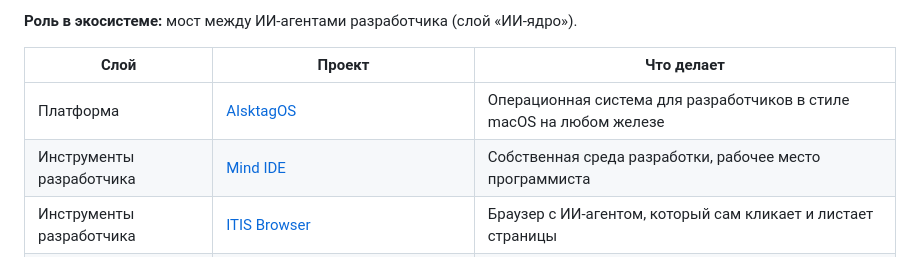
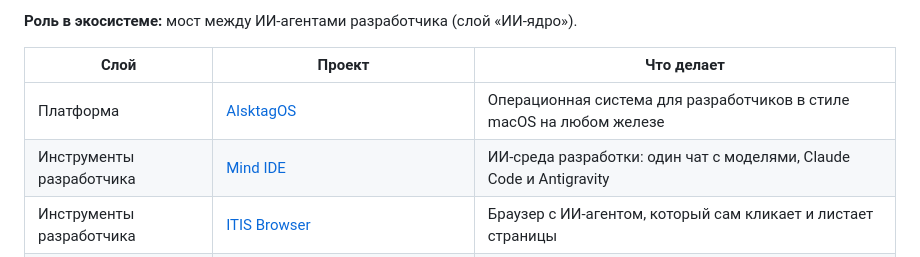
Before and after one commit to tagiriskaliev18-hash/antigravity-claude-bridge, a Markdown page: README.md, the part around the change. Drawn GitHub-style.

Commit message:
docs: описание Mind IDE в таблице экосистемы MindTagSystem
Co-Authored-By: Claude Opus 5.5 (1M context) <noreply@anthropic.com>
Claude-Session: https://claude.ai/code/session_01WLTxwwkkSA7AyDVioM2aGi

```diff
--- a/README.md
+++ b/README.md
@@ -100,7 +100,7 @@ Antigravity ↔ Claude Code Bridge входит в **[MindTagSystem](https://git
 | Слой | Проект | Что делает |
 |---|---|---|
 | Платформа | [AIsktagOS](https://github.com/tagiriskaliev18-hash/AisktagOS) | Операционная система для разработчиков в стиле macOS на любом железе |
-| Инструменты разработчика | [Mind IDE](https://github.com/tagiriskaliev18-hash/Mind-IDE) | Собственная среда разработки, рабочее место программиста |
+| Инструменты разработчика | [Mind IDE](https://github.com/tagiriskaliev18-hash/Mind-IDE) | ИИ-среда разработки: один чат с моделями, Claude Code и Antigravity |
 | Инструменты разработчика | [ITIS Browser](https://github.com/tagiriskaliev18-hash/ITIS-browser) | Браузер с ИИ-агентом, который сам кликает и листает страницы |
 | ИИ-ядро | [AI Duo (multimodel-agent)](https://github.com/tagiriskaliev18-hash/multimodel-agent) | Единый ИИ-шлюз с OpenAI-совместимым API для всех моделей |
 | ИИ-ядро | **Antigravity ↔ Claude Code Bridge** ← вы здесь | MCP-мост, который связывает Antigravity, Claude Code и пул моделей |
```
